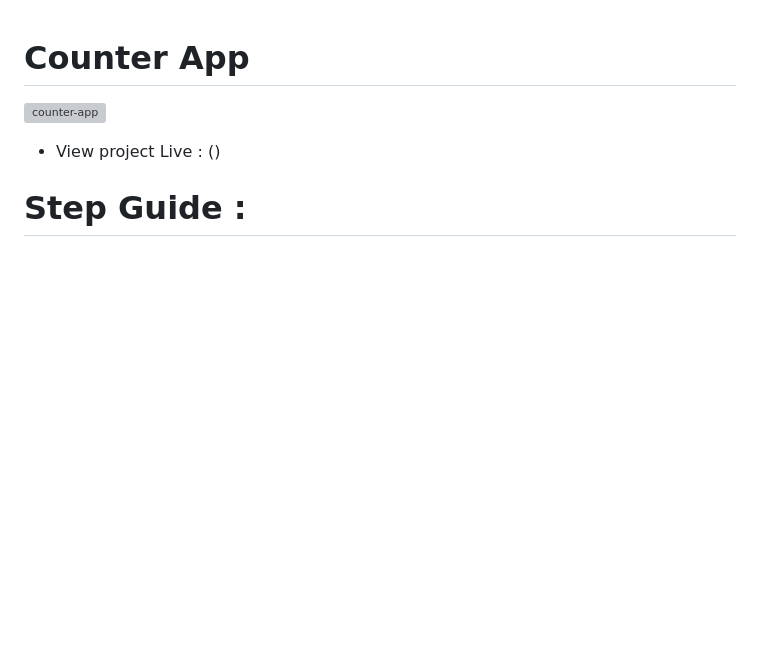
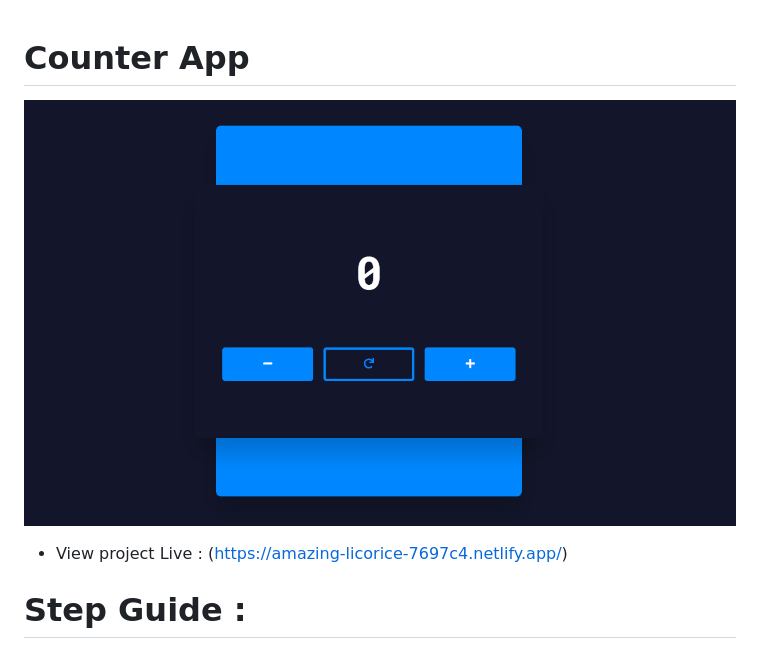
Before and after one commit to nedaashkan/JavaScript-Projects, a Markdown page: 03 - Counter App/README.md, the part around the change. Drawn GitHub-style; pictures changed too: 03 - Counter App/images/Counter-App.PNG (added); blank space fills up the shorter version; grey boxes are pictures that could not be loaded.

```diff
--- a/03 - Counter App/README.md
+++ b/03 - Counter App/README.md
@@ -1,8 +1,8 @@
 # Counter App
 
-![counter-app]()
+![counter-app](images/Counter-App.PNG)
 
-- View project Live : ()
+- View project Live : (https://amazing-licorice-7697c4.netlify.app/)
 
 # Step Guide :
 
```
